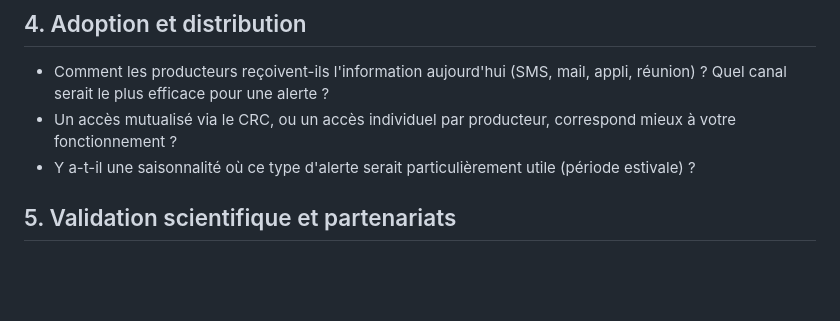
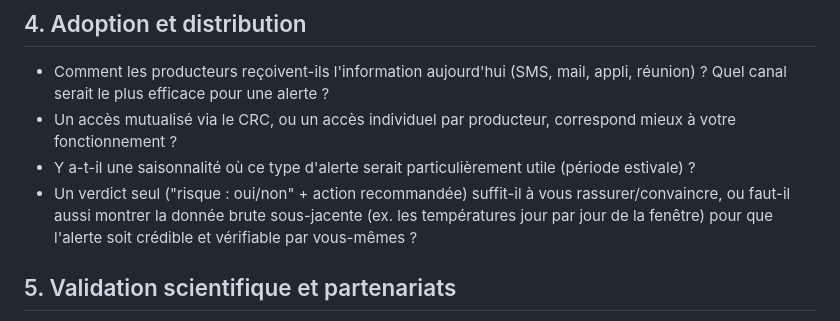
Before and after one commit to ronan-develop/coastal-sentinel, a Markdown page: docs/questions.md, the part around the change. Drawn GitHub-style; blank space fills up the shorter version.

Commit message:
📖 docs(questions): ajouter la question verdict seul vs donnée brute
Soulevée en testant le premier retour réel de GET /risque/{zone} :
faut-il exposer les températures de la fenêtre en plus du verdict pour
que l'alerte soit crédible/vérifiable par le CRC ? Pas de réponse
tranchée sans retour terrain — à poser à l'entretien plutôt qu'à deviner.

```diff
--- a/docs/questions.md
+++ b/docs/questions.md
@@ -48,6 +48,10 @@ l'existant, ne pas arriver avec une solution figée (cf.
   correspond mieux à votre fonctionnement ?
 - Y a-t-il une saisonnalité où ce type d'alerte serait particulièrement
   utile (période estivale) ?
+- Un verdict seul ("risque : oui/non" + action recommandée) suffit-il à
+  vous rassurer/convaincre, ou faut-il aussi montrer la donnée brute
+  sous-jacente (ex. les températures jour par jour de la fenêtre) pour
+  que l'alerte soit crédible et vérifiable par vous-mêmes ?
 
 ## 5. Validation scientifique et partenariats
 
```
